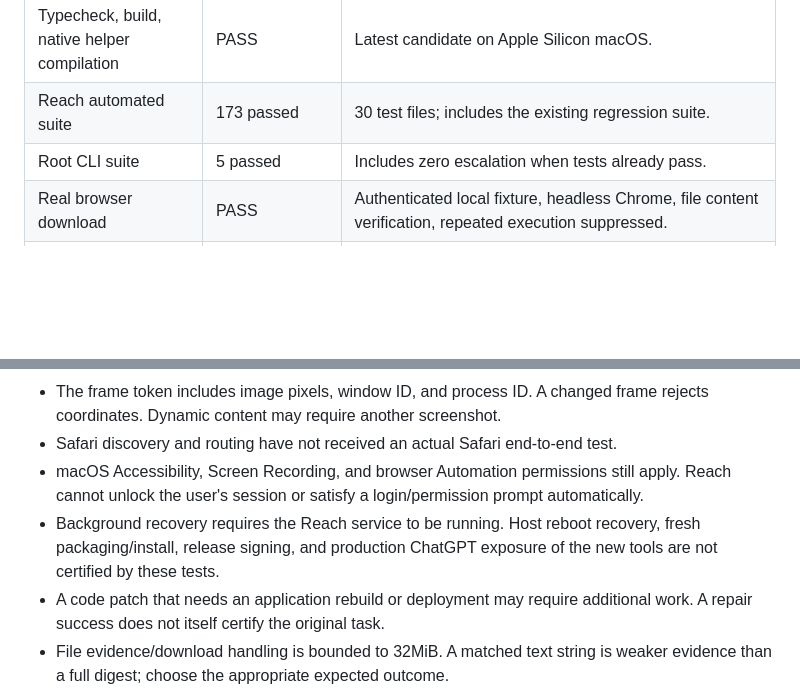
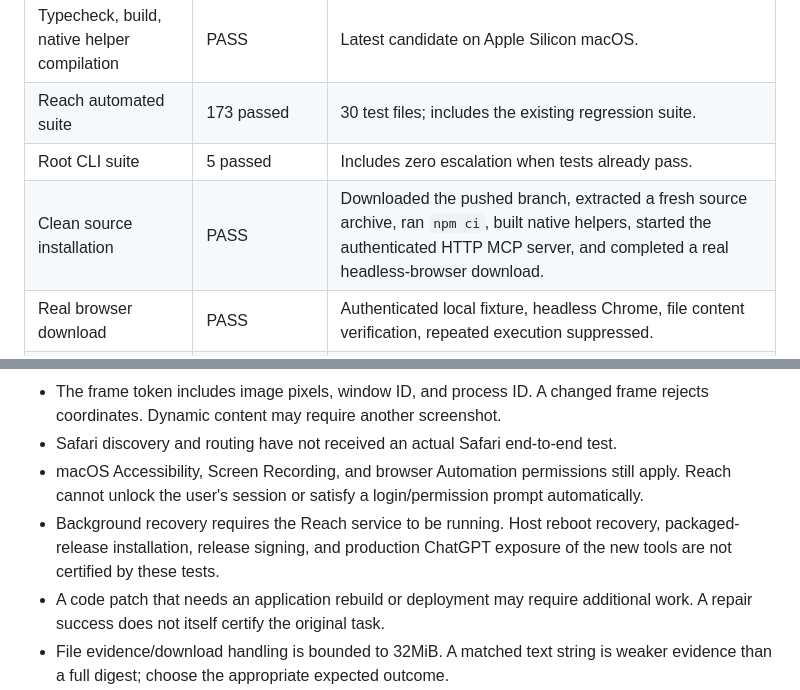
Before and after one commit to Krako-Labs/kora-reach, a Markdown page: docs/VERIFIED_CONTROL_QC.md, 2 parts joined by grey strips. Rendered like a GitHub page; blank space fills up the shorter version.

Commit message:
Record clean source installation verification

```diff
--- a/docs/VERIFIED_CONTROL_QC.md
+++ b/docs/VERIFIED_CONTROL_QC.md
@@ -30,6 +30,7 @@ Recorded on 2026-11-05. Test pages, browser profiles, files, and native apps wer
 | Typecheck, build, native helper compilation | PASS | Latest candidate on Apple Silicon macOS. |
 | Reach automated suite | 173 passed | 30 test files; includes the existing regression suite. |
 | Root CLI suite | 5 passed | Includes zero escalation when tests already pass. |
+| Clean source installation | PASS | Downloaded the pushed branch, extracted a fresh source archive, ran `npm ci`, built native helpers, started the authenticated HTTP MCP server, and completed a real headless-browser download. |
 | Real browser download | PASS | Authenticated local fixture, headless Chrome, file content verification, repeated execution suppressed. |
 | Background continuation | PASS | Client disconnect and server restart, saved job execution, independent outcome check. |
 | Failed queue item | PASS | Malformed saved plan is isolated; a second valid job still completes. |
@@ -54,7 +55,7 @@ Recorded on 2026-11-05. Test pages, browser profiles, files, and native apps wer
 - The frame token includes image pixels, window ID, and process ID. A changed frame rejects coordinates. Dynamic content may require another screenshot.
 - Safari discovery and routing have not received an actual Safari end-to-end test.
 - macOS Accessibility, Screen Recording, and browser Automation permissions still apply. Reach cannot unlock the user's session or satisfy a login/permission prompt automatically.
-- Background recovery requires the Reach service to be running. Host reboot recovery, fresh packaging/install, release signing, and production ChatGPT exposure of the new tools are not certified by these tests.
+- Background recovery requires the Reach service to be running. Host reboot recovery, packaged-release installation, release signing, and production ChatGPT exposure of the new tools are not certified by these tests.
 - A code patch that needs an application rebuild or deployment may require additional work. A repair success does not itself certify the original task.
 - File evidence/download handling is bounded to 32MiB. A matched text string is weaker evidence than a full digest; choose the appropriate expected outcome.
 - These checks do not establish reliability on arbitrary websites or unrestricted whole-desktop workflows.
```
